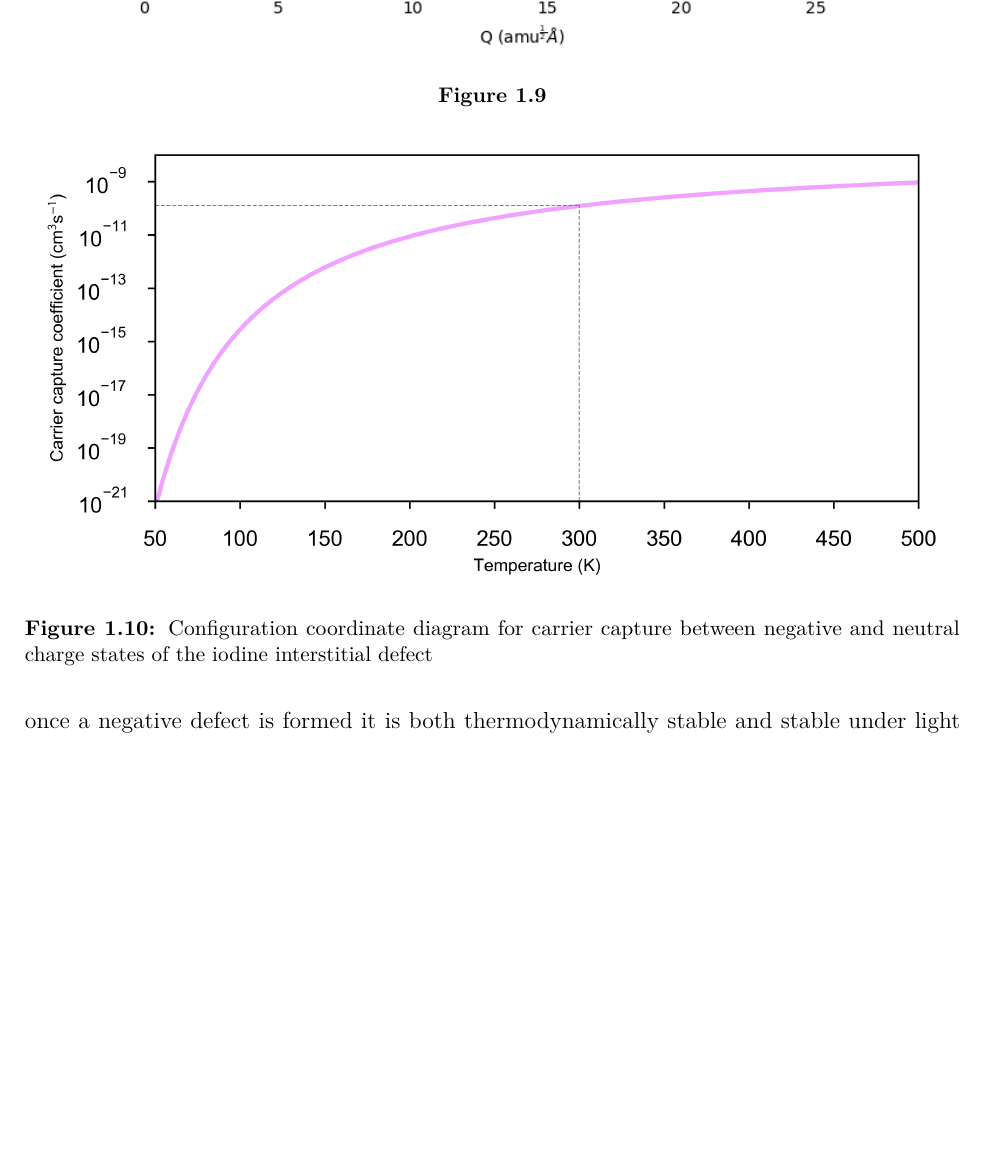
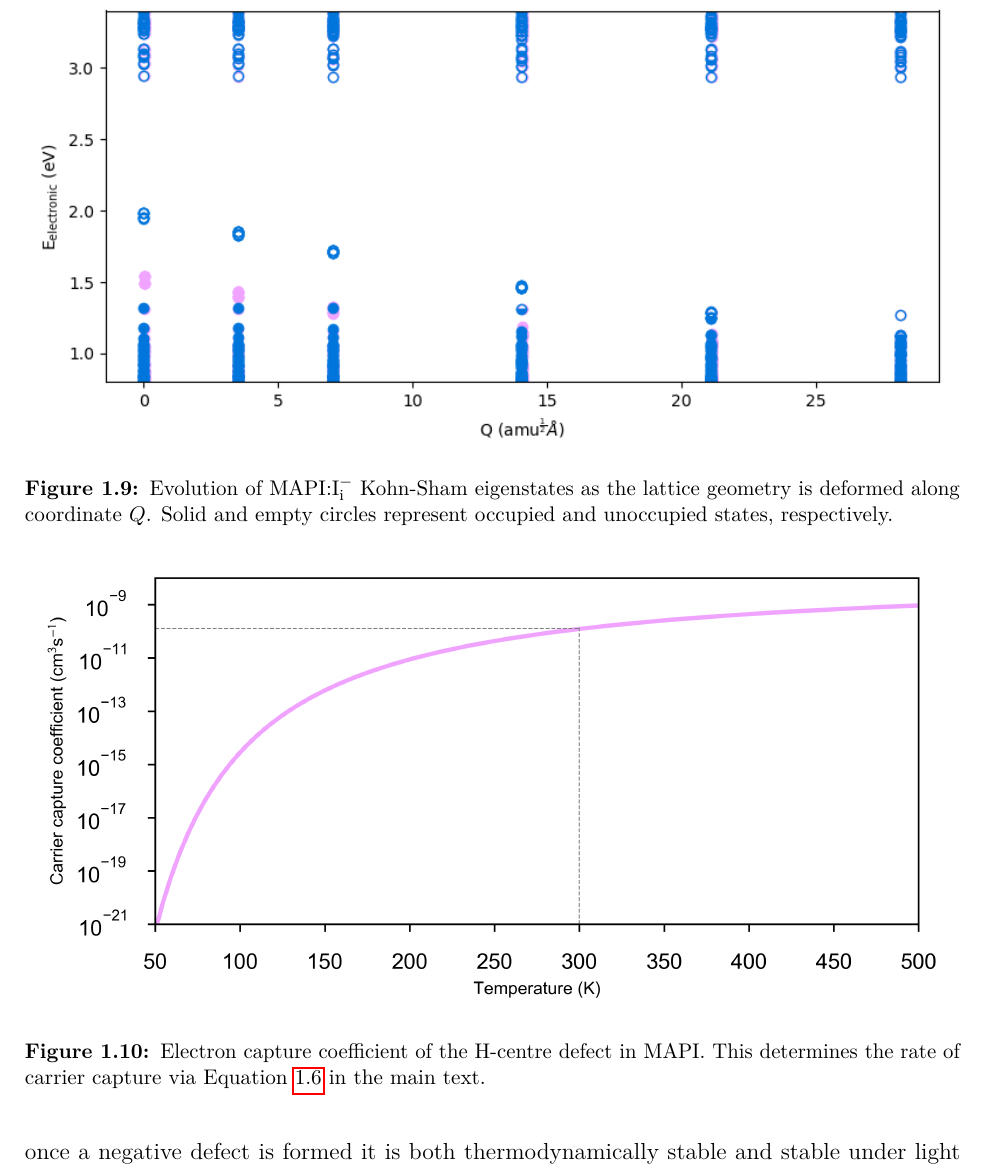
Before and after one commit to lucydot/PhD_thesis, a LaTeX thesis (Main.tex, which reads text/ch6-defects.tex): part of page 31 of 41, cut at the place of the change, the shorter picture padded with empty space. Compiled offline with pdfLaTeX.

Commit message:
Update on Overleaf.

```diff
--- a/text/ch6-defects.tex
+++ b/text/ch6-defects.tex
@@ -346,7 +346,7 @@ where $M_b$ is the number of atoms in the supercell and $M_d$ is the number of a
 \begin{figure}[h!]
 \centering
   \includegraphics[width=1.0\columnwidth]{figures/ch6/eigs.png}
-  \caption[ ]{}
+  \caption[ ]{Evolution of MAPI:$\mathrm{I}_\mathrm{i}^-$ Kohn-Sham eigenstates as the lattice geometry is deformed along coordinate $Q$.  Solid and empty circles represent occupied and unoccupied states, respectively.}
 \label{eigenvalues}
 \end{figure}
 %might need to label geometries
@@ -357,7 +357,7 @@ The large lattice distortion associated with charge capture suppresses radiative
 \begin{figure}[h!]
 \centering
   \includegraphics[width=1.0\columnwidth]{figures/ch6/carrier_capture_rate.png}
-  \caption[Rate of electron capture at the ]{Configuration coordinate diagram for carrier capture between negative and neutral charge states of the iodine interstitial defect}
+  \caption[Electron capture coefficient of the H-centre defect in MAPI]{Electron capture coefficient of the H-centre defect in MAPI. This determines the rate of carrier capture via Equation \ref{rateeqn} in the main text.}
 \label{carrier_capture_rate}
 \end{figure}
 %tabel of eigenstates like on Trello
```
Also changed, not shown: text/ch6-defects.tex (4 more changed lines).
